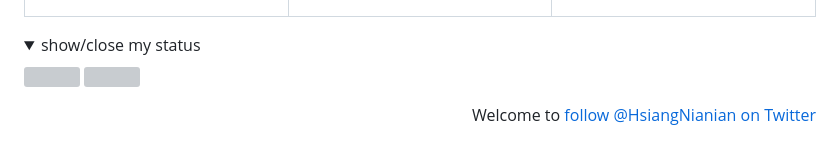
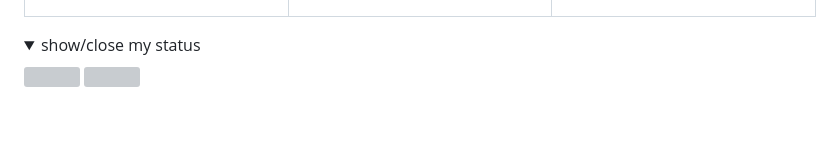
Before and after one commit to Betokis/Betokis, a Markdown page: README.md, the part around the change. Rendered like a GitHub page; folded sections open; blank space fills up the shorter version; grey boxes are pictures that could not be loaded.

```diff
--- a/README.md
+++ b/README.md
@@ -150,5 +150,3 @@ _More on [fm.jyunko.cn](https://fm.jyunko.cn/)_
   <img src="https://cr-skills-chart-widget.azurewebsites.net/api/api?username=HsiangNianian&skills=Vue,C%2B%2B,C%23,SCSS,Svelte&width=820">
 
 </details>
-
-<p align="right">Welcome to <a href="https://twitter.com/HsiangNianian">follow @HsiangNianian on Twitter<a></p>
```
